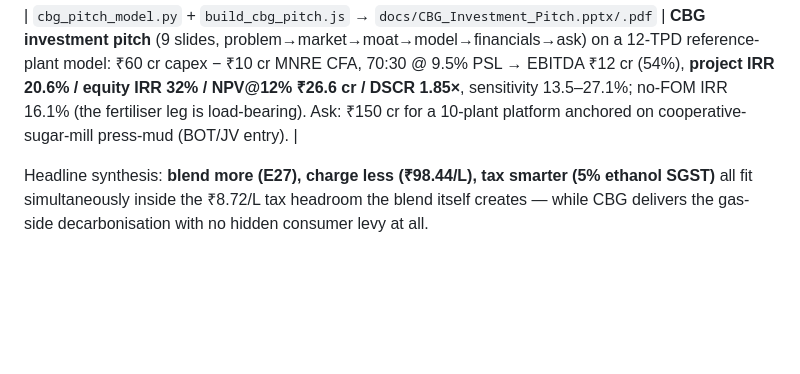
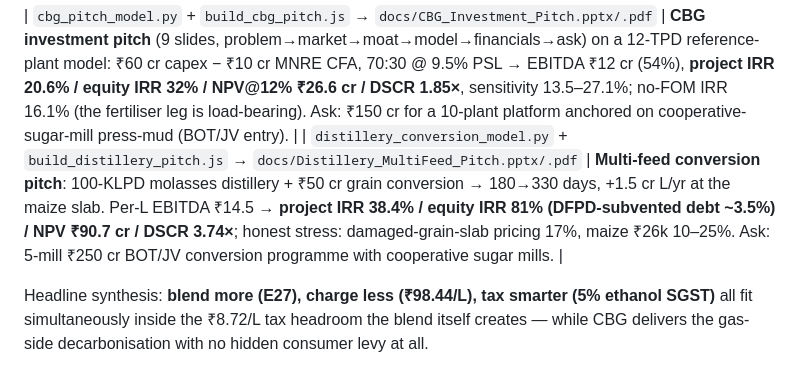
Before and after one commit to herrrickshaw/india-omc-fuel-fleet-model, a Markdown page: README.md, the part around the change. Drawn GitHub-style; blank space fills up the shorter version.

Commit message:
docs: README — distillery conversion pitch row
Co-Authored-By: Claude Fable 5 <noreply@anthropic.com>

```diff
--- a/README.md
+++ b/README.md
@@ -72,6 +72,7 @@ mirrored in [`vehicle_fuel_mileage`](https://github.com/herrrickshaw/vehicle_fue
 | `build_slides.js` → `docs/Volume_Dividend_Slides.pptx` | 13-slide deck: mechanism → who collects → blend walk → consumer parity prices → funding scenarios → **ethanol SGST (E27@5% ≈ ₹4,787 cr/yr, price-neutral)** → the E27 grand bargain (parity ₹98.44 + SGST still leaves ₹1.27/L slack) → CBG → supply check → RON95 → CBG incentive stack. |
 
 | `cbg_pitch_model.py` + `build_cbg_pitch.js` → `docs/CBG_Investment_Pitch.pptx/.pdf` | **CBG investment pitch** (9 slides, problem→market→moat→model→financials→ask) on a 12-TPD reference-plant model: ₹60 cr capex − ₹10 cr MNRE CFA, 70:30 @ 9.5% PSL → EBITDA ₹12 cr (54%), **project IRR 20.6% / equity IRR 32% / NPV@12% ₹26.6 cr / DSCR 1.85×**, sensitivity 13.5–27.1%; no-FOM IRR 16.1% (the fertiliser leg is load-bearing). Ask: ₹150 cr for a 10-plant platform anchored on cooperative-sugar-mill press-mud (BOT/JV entry). |
+| `distillery_conversion_model.py` + `build_distillery_pitch.js` → `docs/Distillery_MultiFeed_Pitch.pptx/.pdf` | **Multi-feed conversion pitch**: 100-KLPD molasses distillery + ₹50 cr grain conversion → 180→330 days, +1.5 cr L/yr at the maize slab. Per-L EBITDA ₹14.5 → **project IRR 38.4% / equity IRR 81% (DFPD-subvented debt ~3.5%) / NPV ₹90.7 cr / DSCR 3.74×**; honest stress: damaged-grain-slab pricing 17%, maize ₹26k 10–25%. Ask: 5-mill ₹250 cr BOT/JV conversion programme with cooperative sugar mills. |
 
 Headline synthesis: **blend more (E27), charge less (₹98.44/L), tax smarter (5% ethanol SGST)** all
 fit simultaneously inside the ₹8.72/L tax headroom the blend itself creates — while CBG delivers the
```
